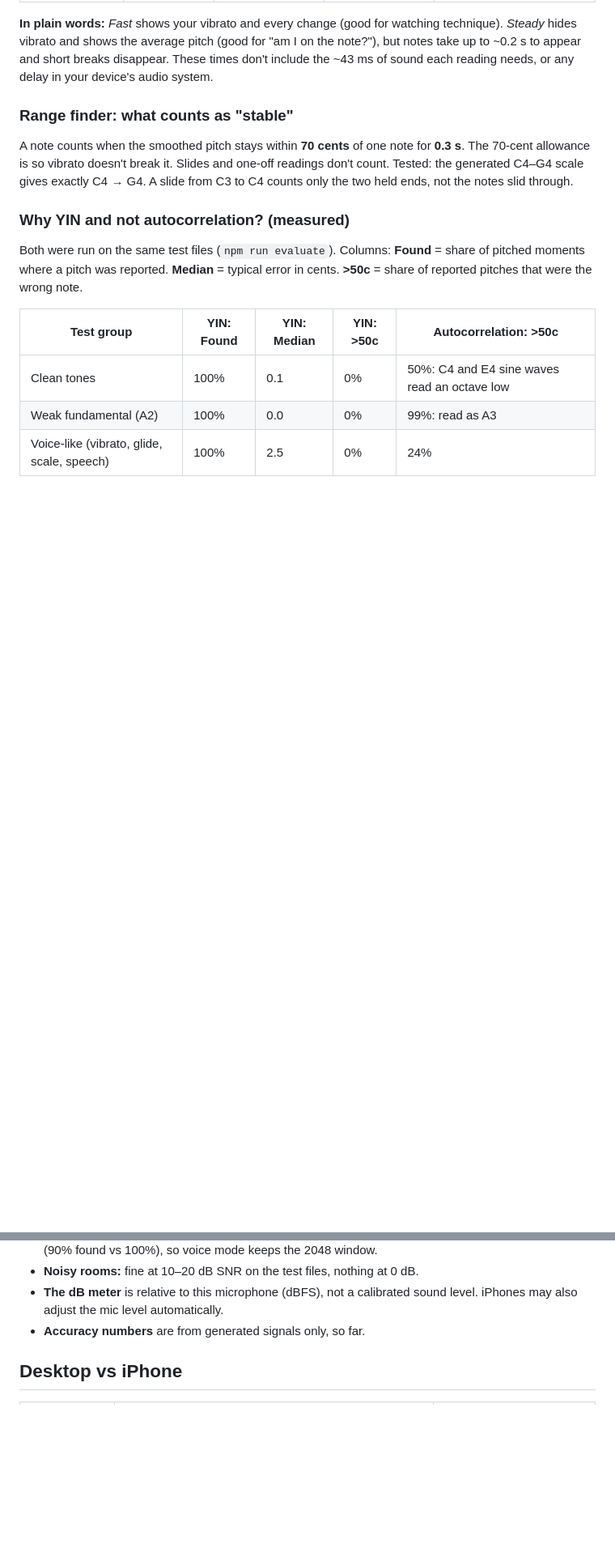
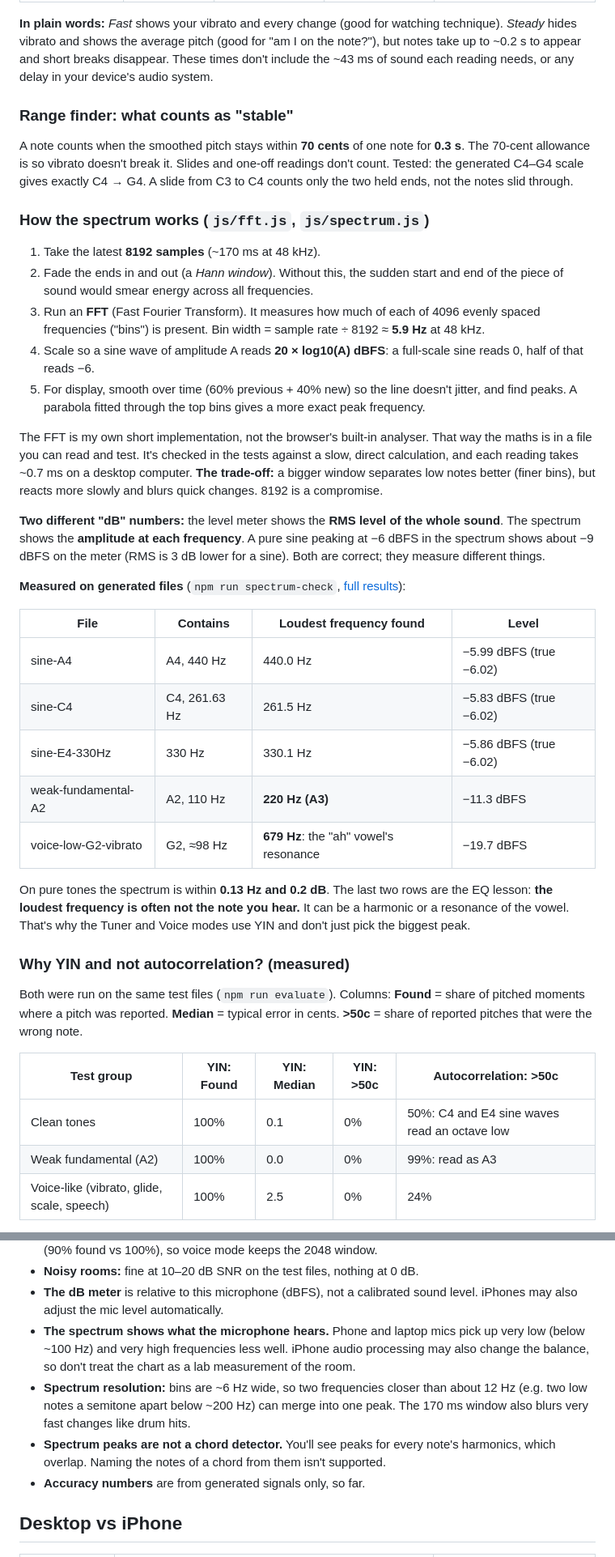
Before and after one commit to Themagicianleo/note-lab, a Markdown page: README.md, 2 parts joined by grey strips. Shown at 81% size. Drawn GitHub-style; blank space fills up the shorter version.

Commit message:
Document Phase 4: spectrum view, how it works, measured accuracy
Co-Authored-By: Claude Opus 5.5 <noreply@anthropic.com>
Claude-Session: https://claude.ai/code/session_01SxLsZFKHC9uUtv3xK6kA73

```diff
--- a/README.md
+++ b/README.md
@@ -192,6 +207,48 @@ and one-off readings don't count. Tested: the generated C4–G4 scale gives
 exactly C4 → G4. A slide from C3 to C4 counts only the two held ends, not the
 notes slid through.
 
+### How the spectrum works (`js/fft.js`, `js/spectrum.js`)
+
+1. Take the latest **8192 samples** (~170 ms at 48 kHz).
+2. Fade the ends in and out (a *Hann window*). Without this, the sudden start
+   and end of the piece of sound would smear energy across all frequencies.
+3. Run an **FFT** (Fast Fourier Transform). It measures how much of each of
+   4096 evenly spaced frequencies ("bins") is present. Bin width = sample rate
+   ÷ 8192 ≈ **5.9 Hz** at 48 kHz.
+4. Scale so a sine wave of amplitude A reads **20 × log10(A) dBFS**: a
+   full-scale sine reads 0, half of that reads −6.
+5. For display, smooth over time (60% previous + 40% new) so the line doesn't
+   jitter, and find peaks. A parabola fitted through the top bins gives a more
+   exact peak frequency.
+
+The FFT is my own short implementation, not the browser's built-in analyser.
+That way the maths is in a file you can read and test. It's checked in the
+tests against a slow, direct calculation, and each reading takes ~0.7 ms on a
+desktop computer. **The trade-off:** a bigger window separates low notes
+better (finer bins), but reacts more slowly and blurs quick changes. 8192 is a
+compromise.
+
+**Two different "dB" numbers:** the level meter shows the **RMS level of the
+whole sound**. The spectrum shows the **amplitude at each frequency**. A pure
+sine peaking at −6 dBFS in the spectrum shows about −9 dBFS on the meter (RMS
+is 3 dB lower for a sine). Both are correct; they measure different things.
+
+**Measured on generated files** (`npm run spectrum-check`,
+[full results](docs/evaluation/spectrum-check.md)):
+
+| File | Contains | Loudest frequency found | Level |
+|---|---|---|---|
+| sine-A4 | A4, 440 Hz | 440.0 Hz | −5.99 dBFS (true −6.02) |
+| sine-C4 | C4, 261.63 Hz | 261.5 Hz | −5.83 dBFS (true −6.02) |
+| sine-E4-330Hz | 330 Hz | 330.1 Hz | −5.86 dBFS (true −6.02) |
+| weak-fundamental-A2 | A2, 110 Hz | **220 Hz (A3)** | −11.3 dBFS |
+| voice-low-G2-vibrato | G2, ≈98 Hz | **679 Hz**: the "ah" vowel's resonance | −19.7 dBFS |
+
+On pure tones the spectrum is within **0.13 Hz and 0.2 dB**. The last two
+rows are the EQ lesson: **the loudest frequency is often not the note you
+hear.** It can be a harmonic or a resonance of the vowel. That's why the Tuner
+and Voice modes use YIN and don't just pick the biggest peak.
+
 ### Why YIN and not autocorrelation? (measured)
 
 Both were run on the same test files (`npm run evaluate`). Columns: **Found** =
@@ -278,6 +335,16 @@ generated signals, it still needs checking on real recordings.
 - **Noisy rooms:** fine at 10–20 dB SNR on the test files, nothing at 0 dB.
 - **The dB meter** is relative to this microphone (dBFS), not a calibrated
   sound level. iPhones may also adjust the mic level automatically.
+- **The spectrum shows what the microphone hears.** Phone and laptop mics
+  pick up very low (below ~100 Hz) and very high frequencies less well. iPhone
+  audio processing may also change the balance, so don't treat the chart as
+  a lab measurement of the room.
+- **Spectrum resolution:** bins are ~6 Hz wide, so two frequencies closer than
+  about 12 Hz (e.g. two low notes a semitone apart below ~200 Hz) can merge
+  into one peak. The 170 ms window also blurs very fast changes like drum hits.
+- **Spectrum peaks are not a chord detector.** You'll see peaks for every
+  note's harmonics, which overlap. Naming the notes of a chord from them isn't
+  supported.
 - **Accuracy numbers** are from generated signals only, so far.
 
 ## Desktop vs iPhone
```
Also changed, not shown: other parts of README.md (+28 -9 lines).
